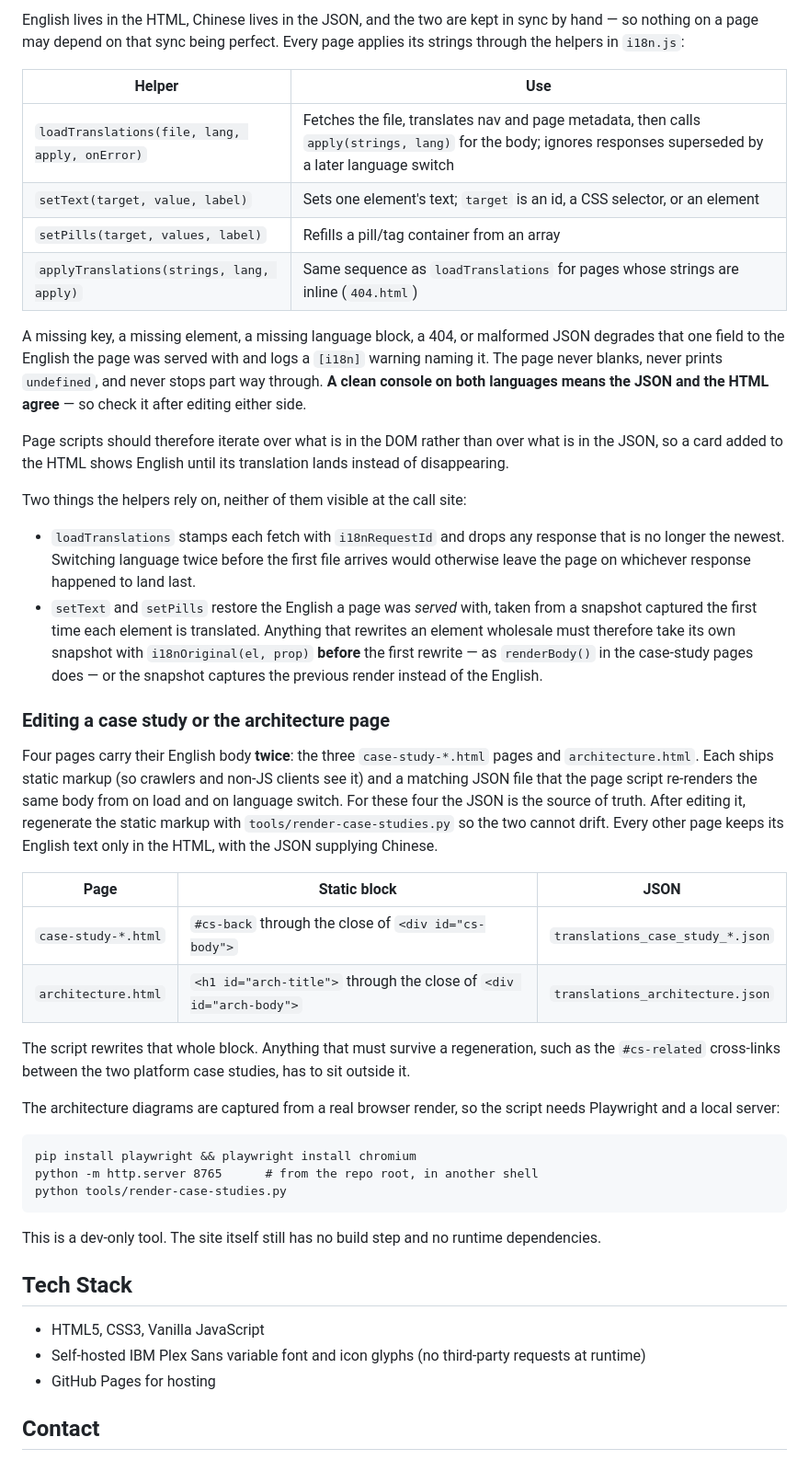
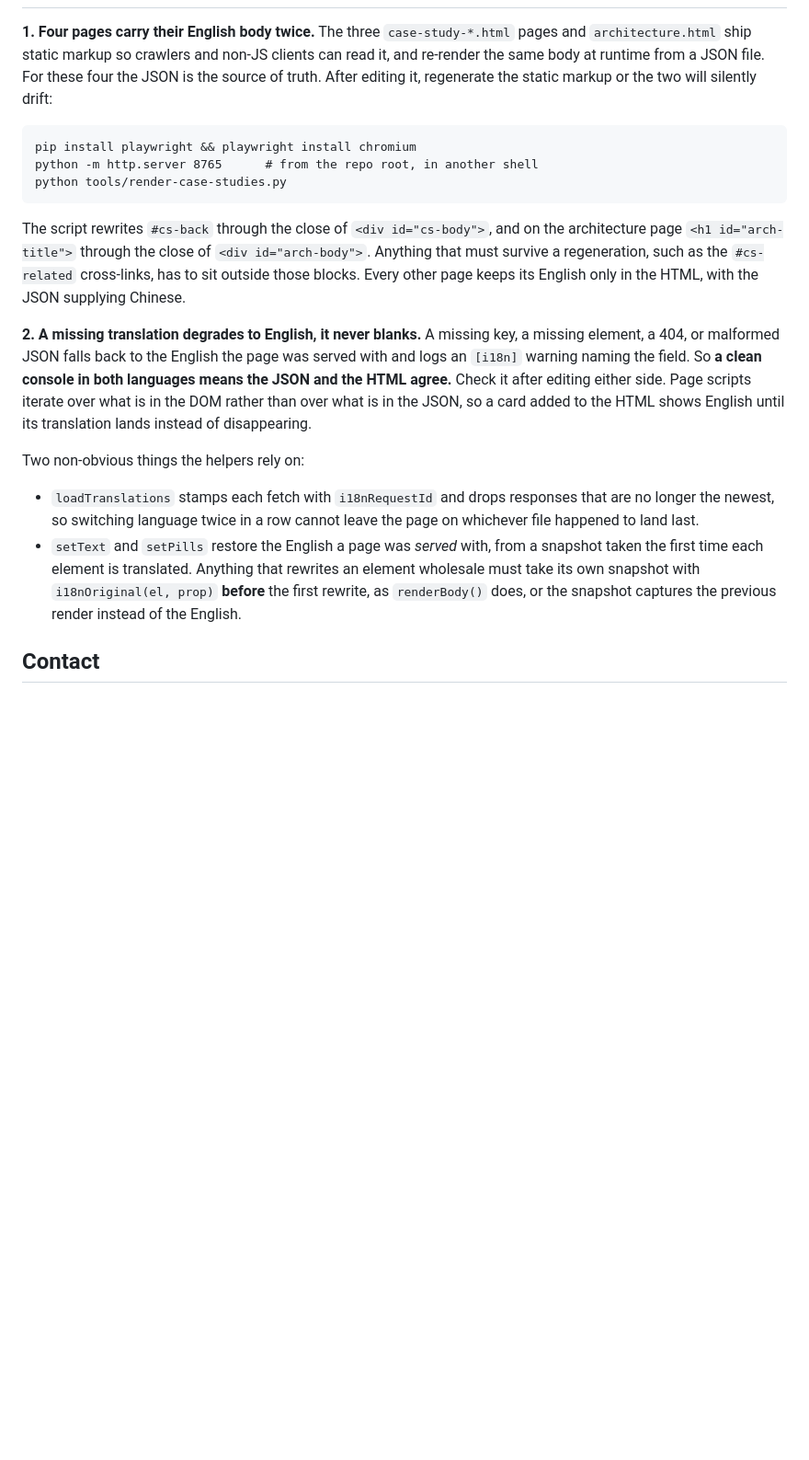
Before and after one commit to antoinexu/antoinexu.github.io, a Markdown page: README.md, the part around one of its changes. Shown at 92% size. Rendered like a GitHub page; blank space fills up the shorter version.

Commit message:
Shorten the README

````diff
--- a/README.md
+++ b/README.md
@@ -47,59 +26,9 @@ A bilingual English / Chinese personal portfolio website built with vanilla HTML
 
-English lives in the HTML, Chinese lives in the JSON, and the two are kept in
-sync by hand — so nothing on a page may depend on that sync being perfect. Every
-page applies its strings through the helpers in `i18n.js`:
-
-| Helper | Use |
-|--------|-----|
-| `loadTranslations(file, lang, apply, onError)` | Fetches the file, translates nav and page metadata, then calls `apply(strings, lang)` for the body; ignores responses superseded by a later language switch |
-| `setText(target, value, label)` | Sets one element's text; `target` is an id, a CSS selector, or an element |
-| `setPills(target, values, label)` | Refills a pill/tag container from an array |
-| `applyTranslations(strings, lang, apply)` | Same sequence as `loadTranslations` for pages whose strings are inline (`404.html`) |
-
-A missing key, a missing element, a missing language block, a 404, or malformed
-JSON degrades that one field to the English the page was served with and logs a
-`[i18n]` warning naming it. The page never blanks, never prints `undefined`, and
-never stops part way through. **A clean console on both languages means the JSON
-and the HTML agree** — so check it after editing either side.
-
-Page scripts should therefore iterate over what is in the DOM rather than over
-what is in the JSON, so a card added to the HTML shows English until its
-translation lands instead of disappearing.
-
-Two things the helpers rely on, neither of them visible at the call site:
-
-- `loadTranslations` stamps each fetch with `i18nRequestId` and drops any
-  response that is no longer the newest. Switching language twice before the
-  first file arrives would otherwise leave the page on whichever response
-  happened to land last.
-- `setText` and `setPills` restore the English a page was *served* with, taken
-  from a snapshot captured the first time each element is translated. Anything
-  that rewrites an element wholesale must therefore take its own snapshot with
-  `i18nOriginal(el, prop)` **before** the first rewrite — as `renderBody()` in
-  the case-study pages does — or the snapshot captures the previous render
-  instead of the English.
-
-### Editing a case study or the architecture page
-
-Four pages carry their English body **twice**: the three `case-study-*.html`
-pages and `architecture.html`. Each ships static markup (so crawlers and non-JS
-clients see it) and a matching JSON file that the page script re-renders the
-same body from on load and on language switch. For these four the JSON is the
-source of truth. After editing it, regenerate the static markup with
-`tools/render-case-studies.py` so the two cannot drift. Every other page keeps
-its English text only in the HTML, with the JSON supplying Chinese.
-
-| Page | Static block | JSON |
-|------|--------------|------|
-| `case-study-*.html` | `#cs-back` through the close of `<div id="cs-body">` | `translations_case_study_*.json` |
-| `architecture.html` | `<h1 id="arch-title">` through the close of `<div id="arch-body">` | `translations_architecture.json` |
-
-The script rewrites that whole block. Anything that must survive a regeneration,
-such as the `#cs-related` cross-links between the two platform case studies, has
-to sit outside it.
-
-The architecture diagrams are captured from a real browser render, so the script
-needs Playwright and a local server:
+**1. Four pages carry their English body twice.** The three `case-study-*.html`
+pages and `architecture.html` ship static markup so crawlers and non-JS clients
+can read it, and re-render the same body at runtime from a JSON file. For these
+four the JSON is the source of truth. After editing it, regenerate the static
+markup or the two will silently drift:
 
 ```
 pip install playwright && playwright install chromium
@@ -107,14 +36,30 @@ python -m http.server 8765      # from the repo root, in another shell
 python tools/render-case-studies.py
 ```
 
-This is a dev-only tool. The site itself still has no build step and no runtime
-dependencies.
+The script rewrites `#cs-back` through the close of `<div id="cs-body">`, and on
+the architecture page `<h1 id="arch-title">` through the close of
+`<div id="arch-body">`. Anything that must survive a regeneration, such as the
+`#cs-related` cross-links, has to sit outside those blocks. Every other page
+keeps its English only in the HTML, with the JSON supplying Chinese.
 
-## Tech Stack
+**2. A missing translation degrades to English, it never blanks.** A missing
+key, a missing element, a 404, or malformed JSON falls back to the English the
+page was served with and logs an `[i18n]` warning naming the field. So **a clean
+console in both languages means the JSON and the HTML agree.** Check it after
+editing either side. Page scripts iterate over what is in the DOM rather than
+over what is in the JSON, so a card added to the HTML shows English until its
+translation lands instead of disappearing.
 
-- HTML5, CSS3, Vanilla JavaScript
-- Self-hosted IBM Plex Sans variable font and icon glyphs (no third-party requests at runtime)
-- GitHub Pages for hosting
+Two non-obvious things the helpers rely on:
+
+- `loadTranslations` stamps each fetch with `i18nRequestId` and drops responses
+  that are no longer the newest, so switching language twice in a row cannot
+  leave the page on whichever file happened to land last.
+- `setText` and `setPills` restore the English a page was *served* with, from a
+  snapshot taken the first time each element is translated. Anything that
+  rewrites an element wholesale must take its own snapshot with
+  `i18nOriginal(el, prop)` **before** the first rewrite, as `renderBody()` does,
+  or the snapshot captures the previous render instead of the English.
 
 ## Contact
 
````
Also changed, not shown: other parts of README.md (+10 -31 lines).
